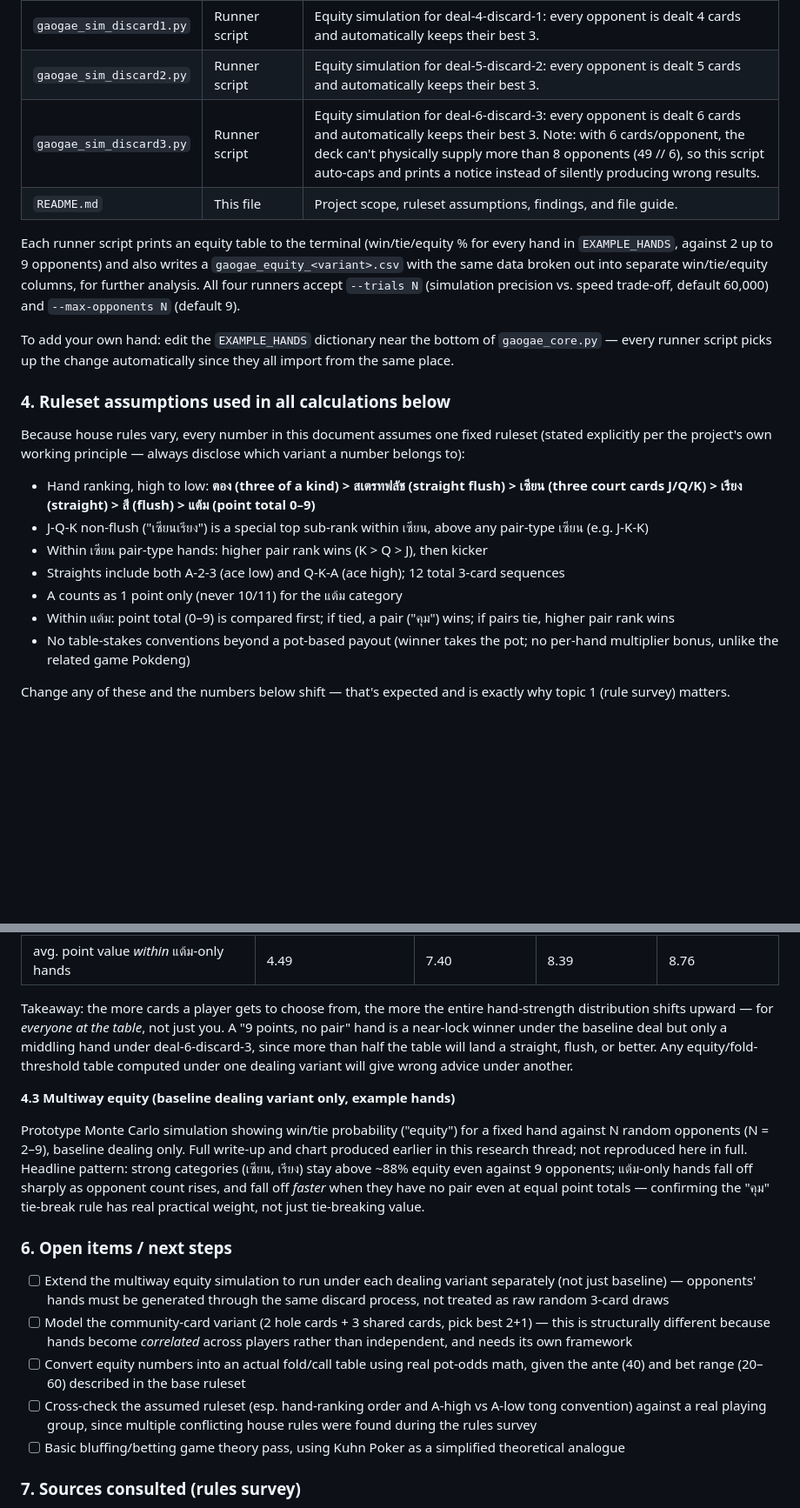
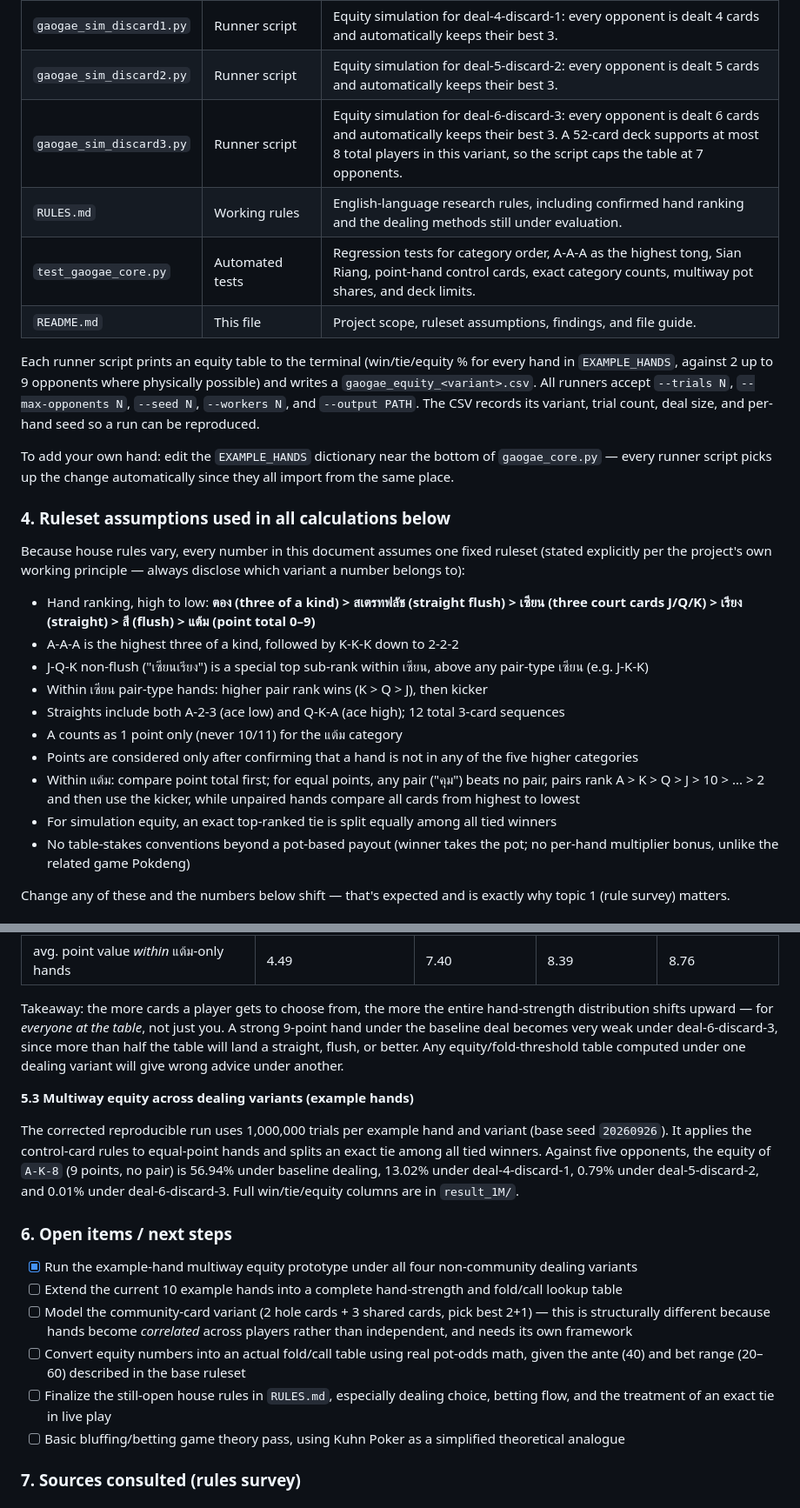
Before and after one commit to ssirawiitch/GaoGae_fold_card, a Markdown page: README.md, 2 parts joined by grey strips. Shown at 87% size. Rendered like a GitHub page; blank space fills up the shorter version.

Commit message:
chore: fix readme and updated card rules

```diff
--- a/README.md
+++ b/README.md
@@ -36,10 +36,12 @@ pip installs needed) meant to be run with `python3 <file>.py`:
 | `gaogae_sim_baseline.py` | Runner script | Equity simulation for the baseline dealing variant (deal 3 direct, or 2+1 — same final-hand distribution either way, since there's no discard). Opponents get 3 random cards each with no choice. |
 | `gaogae_sim_discard1.py` | Runner script | Equity simulation for deal-4-discard-1: every opponent is dealt 4 cards and automatically keeps their best 3. |
 | `gaogae_sim_discard2.py` | Runner script | Equity simulation for deal-5-discard-2: every opponent is dealt 5 cards and automatically keeps their best 3. |
-| `gaogae_sim_discard3.py` | Runner script | Equity simulation for deal-6-discard-3: every opponent is dealt 6 cards and automatically keeps their best 3. Note: with 6 cards/opponent, the deck can't physically supply more than 8 opponents (49 // 6), so this script auto-caps and prints a notice instead of silently producing wrong results. |
+| `gaogae_sim_discard3.py` | Runner script | Equity simulation for deal-6-discard-3: every opponent is dealt 6 cards and automatically keeps their best 3. A 52-card deck supports at most 8 total players in this variant, so the script caps the table at 7 opponents. |
+| `RULES.md` | Working rules | English-language research rules, including confirmed hand ranking and the dealing methods still under evaluation. |
+| `test_gaogae_core.py` | Automated tests | Regression tests for category order, A-A-A as the highest tong, Sian Riang, point-hand control cards, exact category counts, multiway pot shares, and deck limits. |
 | `README.md` | This file | Project scope, ruleset assumptions, findings, and file guide. |
 
-Each runner script prints an equity table to the terminal (win/tie/equity % for every hand in `EXAMPLE_HANDS`, against 2 up to 9 opponents) and also writes a `gaogae_equity_<variant>.csv` with the same data broken out into separate win/tie/equity columns, for further analysis. All four runners accept `--trials N` (simulation precision vs. speed trade-off, default 60,000) and `--max-opponents N` (default 9).
+Each runner script prints an equity table to the terminal (win/tie/equity % for every hand in `EXAMPLE_HANDS`, against 2 up to 9 opponents where physically possible) and writes a `gaogae_equity_<variant>.csv`. All runners accept `--trials N`, `--max-opponents N`, `--seed N`, `--workers N`, and `--output PATH`. The CSV records its variant, trial count, deal size, and per-hand seed so a run can be reproduced.
 
 To add your own hand: edit the `EXAMPLE_HANDS` dictionary near the bottom of `gaogae_core.py` — every runner script picks up the change automatically since they all import from the same place.
 
@@ -48,11 +50,14 @@ To add your own hand: edit the `EXAMPLE_HANDS` dictionary near the bottom of `ga
 Because house rules vary, every number in this document assumes one fixed ruleset (stated explicitly per the project's own working principle — always disclose which variant a number belongs to):
 
 - Hand ranking, high to low: **ตอง (three of a kind) > สเตรทฟลัช (straight flush) > เซียน (three court cards J/Q/K) > เรียง (straight) > สี (flush) > แต้ม (point total 0–9)**
+- A-A-A is the highest three of a kind, followed by K-K-K down to 2-2-2
 - J-Q-K non-flush ("เซียนเรียง") is a special top sub-rank within เซียน, above any pair-type เซียน (e.g. J-K-K)
 - Within เซียน pair-type hands: higher pair rank wins (K > Q > J), then kicker
 - Straights include both A-2-3 (ace low) and Q-K-A (ace high); 12 total 3-card sequences
 - A counts as 1 point only (never 10/11) for the แต้ม category
-- Within แต้ม: point total (0–9) is compared first; if tied, a pair ("คุม") wins; if pairs tie, higher pair rank wins
+- Points are considered only after confirming that a hand is not in any of the five higher categories
+- Within แต้ม: compare point total first; for equal points, any pair ("คุม") beats no pair, pairs rank A > K > Q > J > 10 > ... > 2 and then use the kicker, while unpaired hands compare all cards from highest to lowest
+- For simulation equity, an exact top-ranked tie is split equally among all tied winners
 - No table-stakes conventions beyond a pot-based payout (winner takes the pot; no per-hand multiplier bonus, unlike the related game Pokdeng)
 
 Change any of these and the numbers below shift — that's expected and is exactly why topic 1 (rule survey) matters.
@@ -84,18 +89,19 @@ Note: สเตรทฟลัช is mathematically rarer than ตอง (48 vs
 | แต้ม (no combo) | 90.71% | 70.51% | 43.70% | 20.24% |
 | avg. point value *within* แต้ม-only hands | 4.49 | 7.40 | 8.39 | 8.76 |
 
-Takeaway: the more cards a player gets to choose from, the more the entire hand-strength distribution shifts upward — for *everyone at the table*, not just you. A "9 points, no pair" hand is a near-lock winner under the baseline deal but only a middling hand under deal-6-discard-3, since more than half the table will land a straight, flush, or better. Any equity/fold-threshold table computed under one dealing variant will give wrong advice under another.
+Takeaway: the more cards a player gets to choose from, the more the entire hand-strength distribution shifts upward — for *everyone at the table*, not just you. A strong 9-point hand under the baseline deal becomes very weak under deal-6-discard-3, since more than half the table will land a straight, flush, or better. Any equity/fold-threshold table computed under one dealing variant will give wrong advice under another.
 
-**4.3 Multiway equity (baseline dealing variant only, example hands)**
+**5.3 Multiway equity across dealing variants (example hands)**
 
-Prototype Monte Carlo simulation showing win/tie probability ("equity") for a fixed hand against N random opponents (N = 2–9), baseline dealing only. Full write-up and chart produced earlier in this research thread; not reproduced here in full. Headline pattern: strong categories (เซียน, เรียง) stay above ~88% equity even against 9 opponents; แต้ม-only hands fall off sharply as opponent count rises, and fall off *faster* when they have no pair even at equal point totals — confirming the "คุม" tie-break rule has real practical weight, not just tie-breaking value.
+The corrected reproducible run uses 1,000,000 trials per example hand and variant (base seed `20260926`). It applies the control-card rules to equal-point hands and splits an exact tie among all tied winners. Against five opponents, the equity of `A-K-8` (9 points, no pair) is 56.94% under baseline dealing, 13.02% under deal-4-discard-1, 0.79% under deal-5-discard-2, and 0.01% under deal-6-discard-3. Full win/tie/equity columns are in `result_1M/`.
 
 ### 6. Open items / next steps
 
-- [ ] Extend the multiway equity simulation to run under each dealing variant separately (not just baseline) — opponents' hands must be generated through the same discard process, not treated as raw random 3-card draws
+- [x] Run the example-hand multiway equity prototype under all four non-community dealing variants
+- [ ] Extend the current 10 example hands into a complete hand-strength and fold/call lookup table
 - [ ] Model the community-card variant (2 hole cards + 3 shared cards, pick best 2+1) — this is structurally different because hands become *correlated* across players rather than independent, and needs its own framework
 - [ ] Convert equity numbers into an actual fold/call table using real pot-odds math, given the ante (40) and bet range (20–60) described in the base ruleset
-- [ ] Cross-check the assumed ruleset (esp. hand-ranking order and A-high vs A-low tong convention) against a real playing group, since multiple conflicting house rules were found during the rules survey
+- [ ] Finalize the still-open house rules in `RULES.md`, especially dealing choice, betting flow, and the treatment of an exact tie in live play
 - [ ] Basic bluffing/betting game theory pass, using Kuhn Poker as a simplified theoretical analogue
 
 ### 7. Sources consulted (rules survey)
```
Also changed, not shown: other parts of README.md (+16 -10 lines), RULES.md (added, +200 -0 lines).
